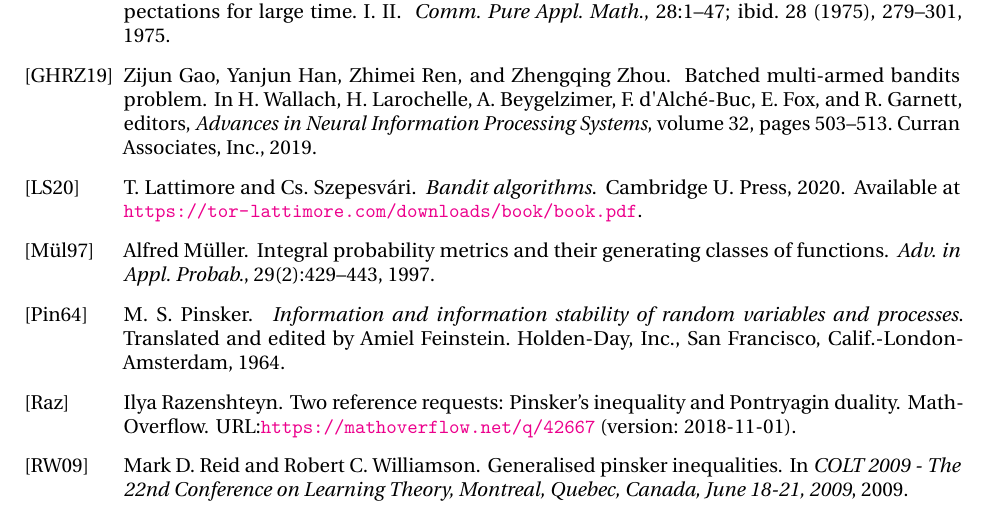
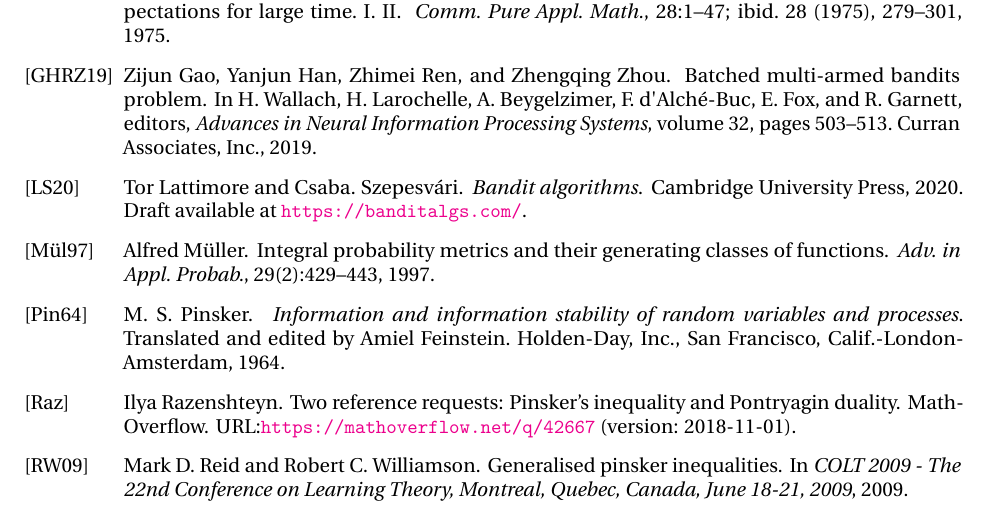
Before and after one commit to ccanonne/probabilitydistributiontoolbox, a LaTeX document (pinskers-and-beyond.tex): part of page 9 of 9, cut so that both start at the same text. The pictures show the PDF file pinskers-and-beyond.pdf that the author committed with the source.

Commit message:
Updated ref.

```diff
--- a/pinskers-and-beyond.tex
+++ b/pinskers-and-beyond.tex
@@ -499,10 +499,11 @@ MRREVIEWER = {Juan A. Cuesta-Albertos},
 
 @book{LaSze20,
   title     = {Bandit algorithms},
-  author    = {Lattimore, T. and Szepesv{\'a}ri, {\relax Cs}.},
-  publisher = {Cambridge U. Press},
+  author    = {Lattimore, Tor and Szepesv{\'a}ri, {\relax Csaba}.},
+  doi		= {10.1017/9781108571401},
+  publisher={Cambridge University Press},
   year = {2020},
-  note = {Available at \url{https://tor-lattimore.com/downloads/book/book.pdf}}
+  note = {Draft available at \url{https://banditalgs.com/}}
 }
 
 @inproceedings{GaoHRZ19,
```
Also changed, not shown: pinskers-and-beyond.pdf, uniformitytesting-algos.pdf.
